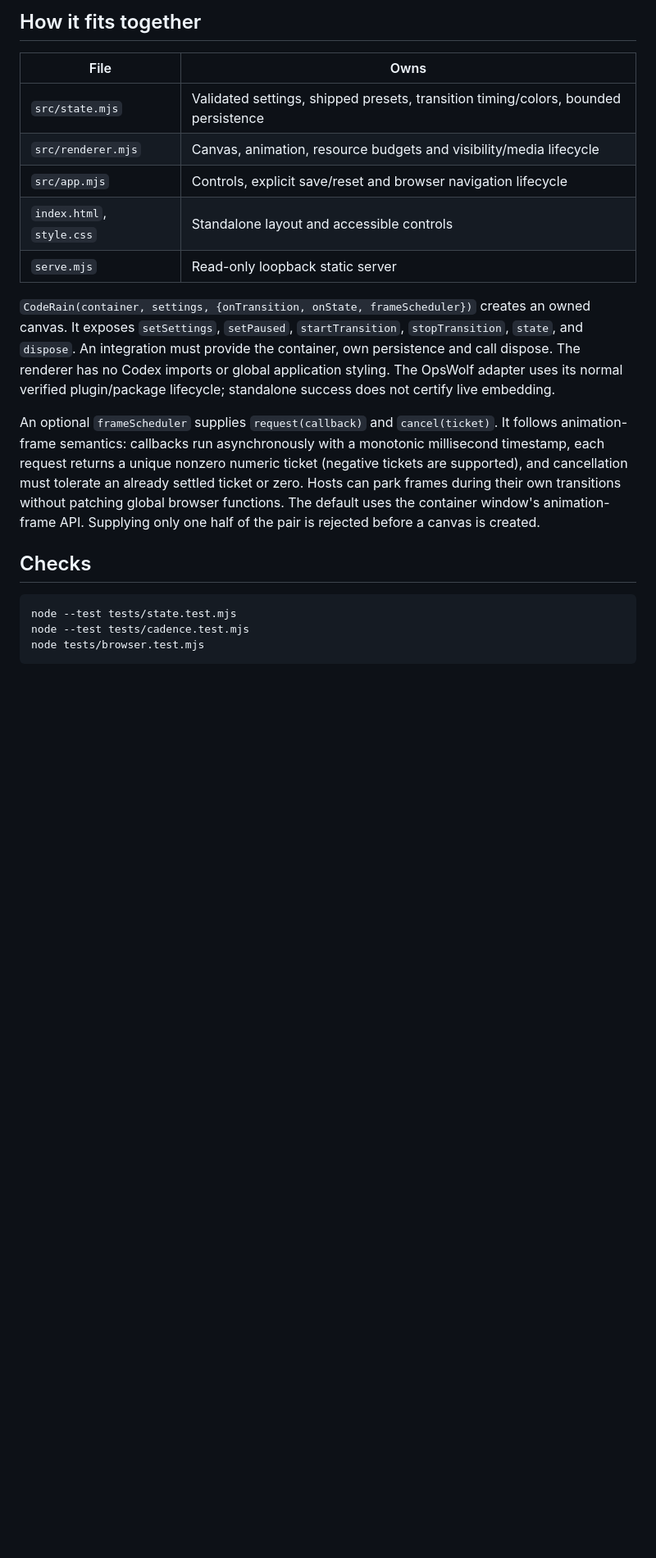
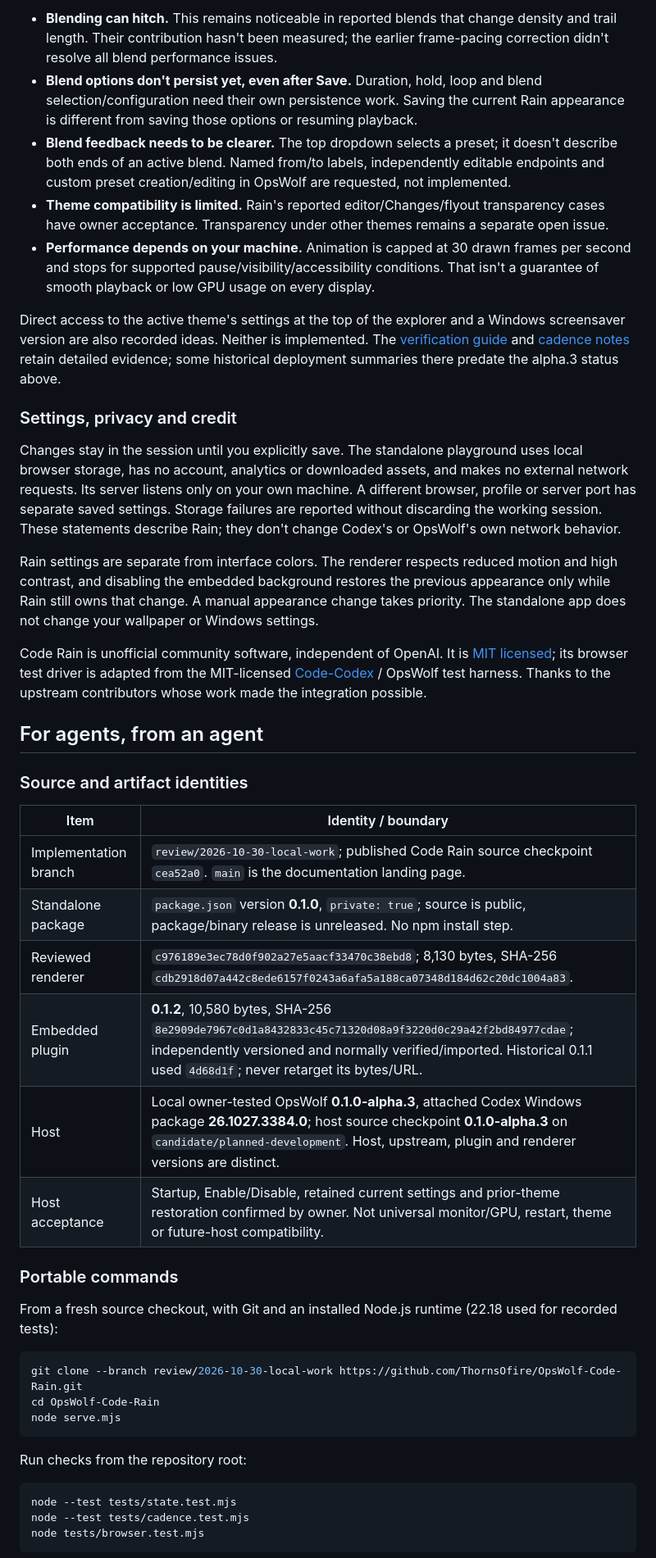
Before and after one commit to ThornsOfire/OpsWolf-Code-Rain, a Markdown page: README.md, the part around one of its changes. Shown at 82% size. Rendered like a GitHub page; blank space fills up the shorter version.

````diff
--- a/README.md
+++ b/README.md
@@ -72,19 +58,44 @@ Work is bounded at 30 drawn frames/second, 140 columns, 1,200 glyph draws/frame,
 
-## How it fits together
+- **Blending can hitch.** This remains noticeable in reported blends that change density and trail length. Their contribution hasn't been measured; the earlier frame-pacing correction didn't resolve all blend performance issues.
+- **Blend options don't persist yet, even after Save.** Duration, hold, loop and blend selection/configuration need their own persistence work. Saving the current Rain appearance is different from saving those options or resuming playback.
+- **Blend feedback needs to be clearer.** The top dropdown selects a preset; it doesn't describe both ends of an active blend. Named from/to labels, independently editable endpoints and custom preset creation/editing in OpsWolf are requested, not implemented.
+- **Theme compatibility is limited.** Rain's reported editor/Changes/flyout transparency cases have owner acceptance. Transparency under other themes remains a separate open issue.
+- **Performance depends on your machine.** Animation is capped at 30 drawn frames per second and stops for supported pause/visibility/accessibility conditions. That isn't a guarantee of smooth playback or low GPU usage on every display.
 
-| File | Owns |
+Direct access to the active theme's settings at the top of the explorer and a Windows screensaver version are also recorded ideas. Neither is implemented. The [verification guide](docs/verification.md) and [cadence notes](docs/cadence.md) retain detailed evidence; some historical deployment summaries there predate the alpha.3 status above.
+
+### Settings, privacy and credit
+
+Changes stay in the session until you explicitly save. The standalone playground uses local browser storage, has no account, analytics or downloaded assets, and makes no external network requests. Its server listens only on your own machine. A different browser, profile or server port has separate saved settings. Storage failures are reported without discarding the working session. These statements describe Rain; they don't change Codex's or OpsWolf's own network behavior.
+
+Rain settings are separate from interface colors. The renderer respects reduced motion and high contrast, and disabling the embedded background restores the previous appearance only while Rain still owns that change. A manual appearance change takes priority. The standalone app does not change your wallpaper or Windows settings.
+
+Code Rain is unofficial community software, independent of OpenAI. It is [MIT licensed](LICENSE); its browser test driver is adapted from the MIT-licensed [Code-Codex](https://github.com/Rice-dog/code-codex) / OpsWolf test harness. Thanks to the upstream contributors whose work made the integration possible.
+
+## For agents, from an agent
+
+### Source and artifact identities
+
+| Item | Identity / boundary |
 | --- | --- |
-| `src/state.mjs` | Validated settings, shipped presets, transition timing/colors, bounded persistence |
-| `src/renderer.mjs` | Canvas, animation, resource budgets and visibility/media lifecycle |
-| `src/app.mjs` | Controls, explicit save/reset and browser navigation lifecycle |
-| `index.html`, `style.css` | Standalone layout and accessible controls |
-| `serve.mjs` | Read-only loopback static server |
+| Implementation branch | `review/2026-10-30-local-work`; published Code Rain source checkpoint `cea52a0`. `main` is the documentation landing page. |
+| Standalone package | `package.json` version **0.1.0**, `private: true`; source is public, package/binary release is unreleased. No npm install step. |
+| Reviewed renderer | `c976189e3ec78d0f902a27e5aacf33470c38ebd8`; 8,130 bytes, SHA-256 `cdb2918d07a442c8ede6157f0243a6afa5a188ca07348d184d62c20dc1004a83`. |
+| Embedded plugin | **0.1.2**, 10,580 bytes, SHA-256 `8e2909de7967c0d1a8432833c45c71320d08a9f3220d0c29a42f2bd84977cdae`; independently versioned and normally verified/imported. Historical 0.1.1 used `4d68d1f`; never retarget its bytes/URL. |
+| Host | Local owner-tested OpsWolf **0.1.0-alpha.3**, attached Codex Windows package **26.1027.3384.0**; host source checkpoint **0.1.0-alpha.3** on `candidate/planned-development`. Host, upstream, plugin and renderer versions are distinct. |
+| Host acceptance | Startup, Enable/Disable, retained current settings and prior-theme restoration confirmed by owner. Not universal monitor/GPU, restart, theme or future-host compatibility. |
 
-`CodeRain(container, settings, {onTransition, onState, frameScheduler})` creates an owned canvas. It exposes `setSettings`, `setPaused`, `startTransition`, `stopTransition`, `state`, and `dispose`. An integration must provide the container, own persistence and call dispose. The renderer has no Codex imports or global application styling. The OpsWolf adapter uses its normal verified plugin/package lifecycle; standalone success does not certify live embedding.
+### Portable commands
 
-An optional `frameScheduler` supplies `request(callback)` and `cancel(ticket)`. It follows animation-frame semantics: callbacks run asynchronously with a monotonic millisecond timestamp, each request returns a unique nonzero numeric ticket (negative tickets are supported), and cancellation must tolerate an already settled ticket or zero. Hosts can park frames during their own transitions without patching global browser functions. The default uses the container window's animation-frame API. Supplying only one half of the pair is rejected before a canvas is created.
+From a fresh source checkout, with Git and an installed Node.js runtime (22.18 used for recorded tests):
 
-## Checks
+```sh
+git clone --branch review/2026-10-30-local-work https://github.com/ThornsOfire/OpsWolf-Code-Rain.git
+cd OpsWolf-Code-Rain
+node serve.mjs
+```
+
+Run checks from the repository root:
 
 ```sh
 node --test tests/state.test.mjs
````
Also changed, not shown: other parts of README.md (+45 -67 lines).
